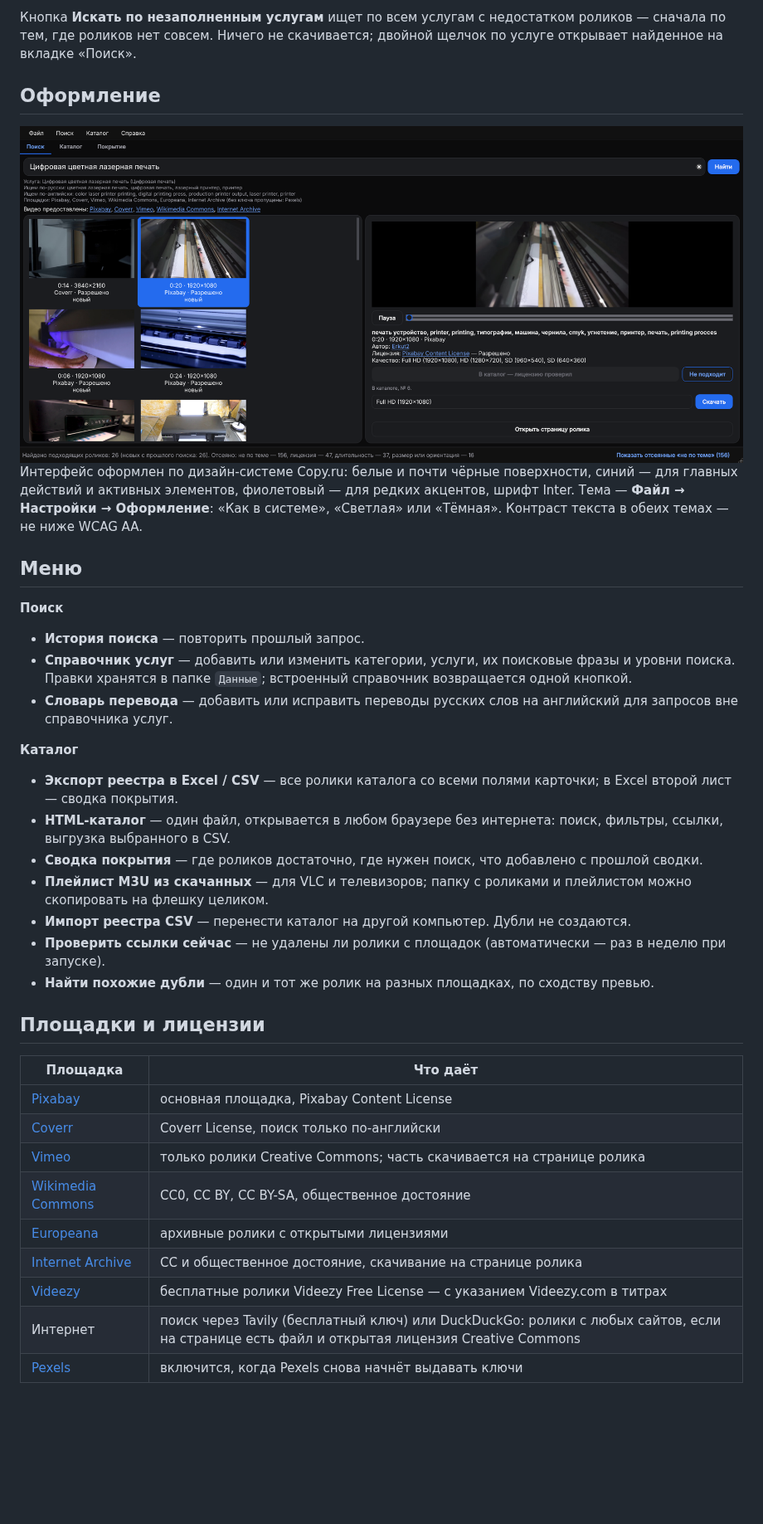
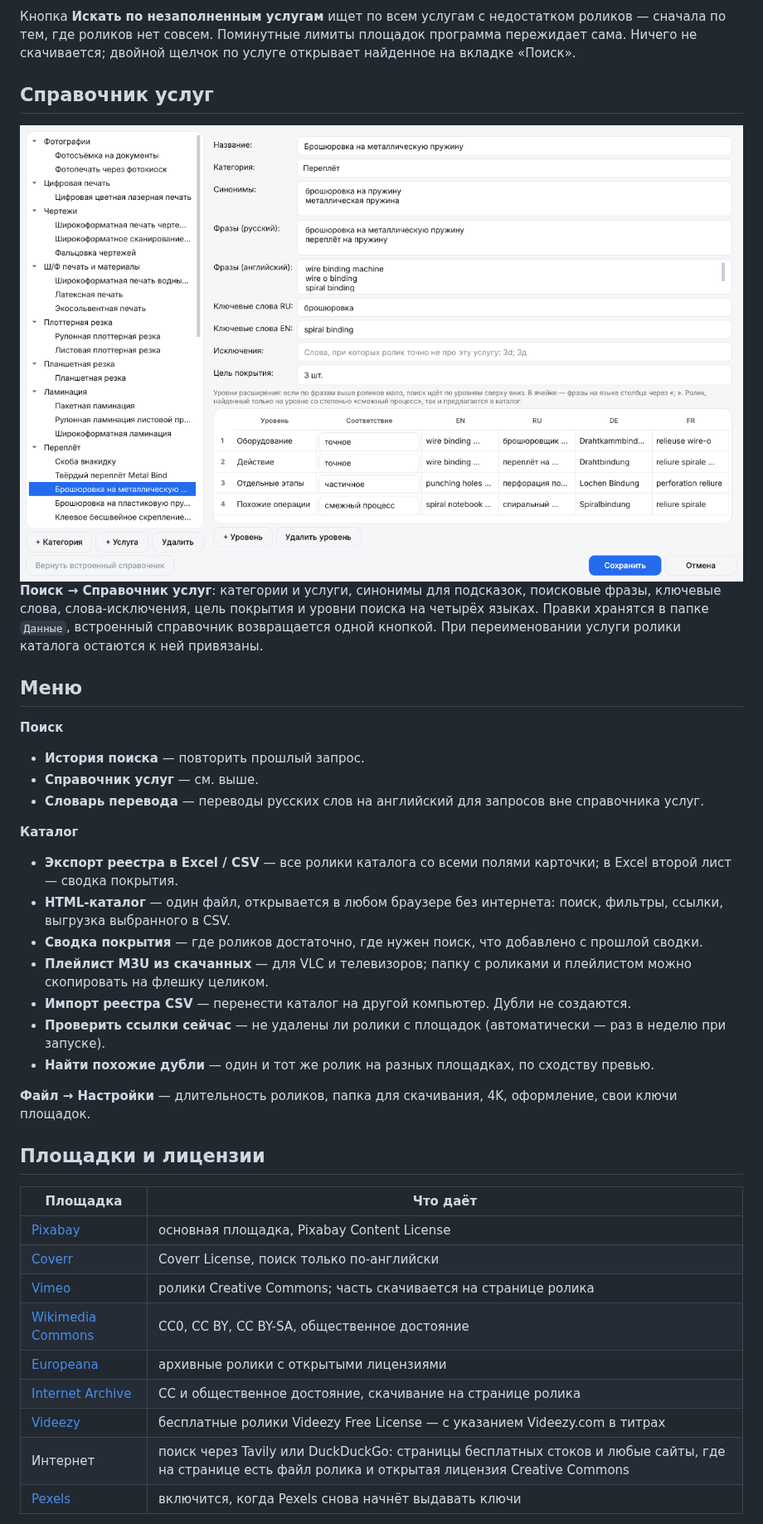
Before and after one commit to r4v3r-63/copy-video-finder, a Markdown page: README.md, the part around one of its changes. Shown at 83% size. Rendered like a GitHub page; pictures changed too: docs/screenshots/search-dark.png, docs/screenshots/services.png (added); blank space fills up the shorter version.

```diff
--- a/README.md
+++ b/README.md
@@ -63,20 +79,20 @@
 
 Сколько услуг уже обеспечено роликами, сколько роликов засчитано, сколько дала каждая площадка. Красный — роликов нет, оранжевый — 1, жёлтый — 2, зелёный — цель выполнена (по умолчанию 3 ролика).
 
-Кнопка **Искать по незаполненным услугам** ищет по всем услугам с недостатком роликов — сначала по тем, где роликов нет совсем. Ничего не скачивается; двойной щелчок по услуге открывает найденное на вкладке «Поиск».
+Кнопка **Искать по незаполненным услугам** ищет по всем услугам с недостатком роликов — сначала по тем, где роликов нет совсем. Поминутные лимиты площадок программа пережидает сама. Ничего не скачивается; двойной щелчок по услуге открывает найденное на вкладке «Поиск».
 
-## Оформление
+## Справочник услуг
 
-<img src="docs/screenshots/search-dark.png" alt="Тёмная тема" width="100%">
+<img src="docs/screenshots/services.png" alt="Редактор справочника услуг" width="100%">
 
-Интерфейс оформлен по дизайн-системе Copy.ru: белые и почти чёрные поверхности, синий — для главных действий и активных элементов, фиолетовый — для редких акцентов, шрифт Inter. Тема — **Файл → Настройки → Оформление**: «Как в системе», «Светлая» или «Тёмная». Контраст текста в обеих темах — не ниже WCAG AA.
+**Поиск → Справочник услуг**: категории и услуги, синонимы для подсказок, поисковые фразы, ключевые слова, слова-исключения, цель покрытия и уровни поиска на четырёх языках. Правки хранятся в папке `Данные`, встроенный справочник возвращается одной кнопкой. При переименовании услуги ролики каталога остаются к ней привязаны.
 
 ## Меню
 
 **Поиск**
 - **История поиска** — повторить прошлый запрос.
-- **Справочник услуг** — добавить или изменить категории, услуги, их поисковые фразы и уровни поиска. Правки хранятся в папке `Данные`; встроенный справочник возвращается одной кнопкой.
-- **Словарь перевода** — добавить или исправить переводы русских слов на английский для запросов вне справочника услуг.
+- **Справочник услуг** — см. выше.
+- **Словарь перевода** — переводы русских слов на английский для запросов вне справочника услуг.
 
 **Каталог**
 - **Экспорт реестра в Excel / CSV** — все ролики каталога со всеми полями карточки; в Excel второй лист — сводка покрытия.
@@ -87,16 +103,18 @@
 - **Проверить ссылки сейчас** — не удалены ли ролики с площадок (автоматически — раз в неделю при запуске).
 - **Найти похожие дубли** — один и тот же ролик на разных площадках, по сходству превью.
 
+**Файл → Настройки** — длительность роликов, папка для скачивания, 4K, оформление, свои ключи площадок.
+
 ## Площадки и лицензии
 
 | Площадка | Что даёт |
 | --- | --- |
 | [Pixabay](https://pixabay.com/videos/) | основная площадка, Pixabay Content License |
 | [Coverr](https://coverr.co/) | Coverr License, поиск только по-английски |
-| [Vimeo](https://vimeo.com/) | только ролики Creative Commons; часть скачивается на странице ролика |
+| [Vimeo](https://vimeo.com/) | ролики Creative Commons; часть скачивается на странице ролика |
 | [Wikimedia Commons](https://commons.wikimedia.org/) | CC0, CC BY, CC BY-SA, общественное достояние |
 | [Europeana](https://www.europeana.eu/) | архивные ролики с открытыми лицензиями |
 | [Internet Archive](https://archive.org/) | CC и общественное достояние, скачивание на странице ролика |
 | [Videezy](https://www.videezy.com/) | бесплатные ролики Videezy Free License — с указанием Videezy.com в титрах |
-| Интернет | поиск через Tavily (бесплатный ключ) или DuckDuckGo: ролики с любых сайтов, если на странице есть файл и открытая лицензия Creative Commons |
+| Интернет | поиск через Tavily или DuckDuckGo: страницы бесплатных стоков и любые сайты, где на странице есть файл ролика и открытая лицензия Creative Commons |
 | [Pexels](https://www.pexels.com/) | включится, когда Pexels снова начнёт выдавать ключи |
```
Also changed, not shown: other parts of README.md (+46 -23 lines), CLAUDE.md (+5 -5 lines), docs/screenshots/catalog.png, docs/screenshots/coverage.png, docs/screenshots/search.png, 10 other files.
